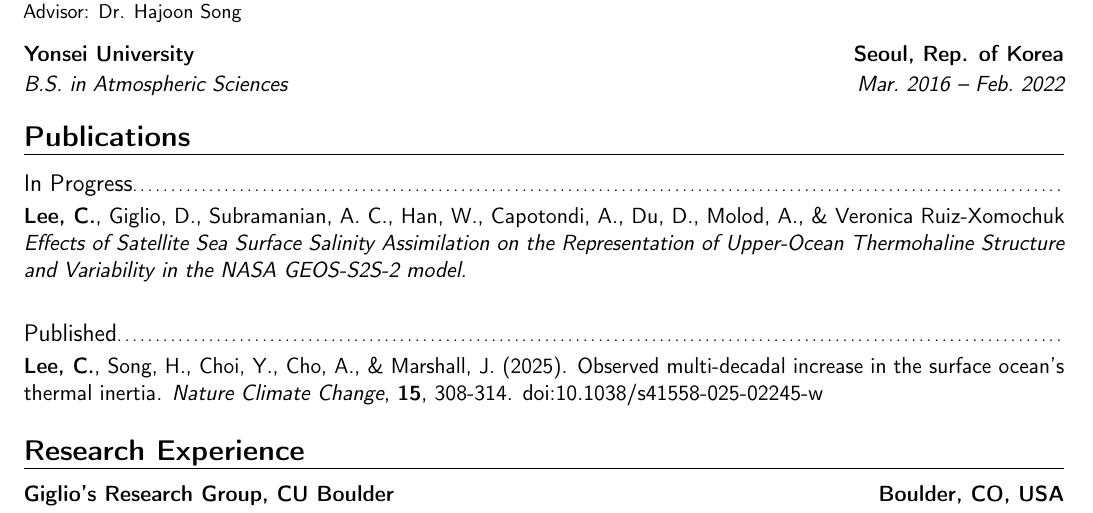
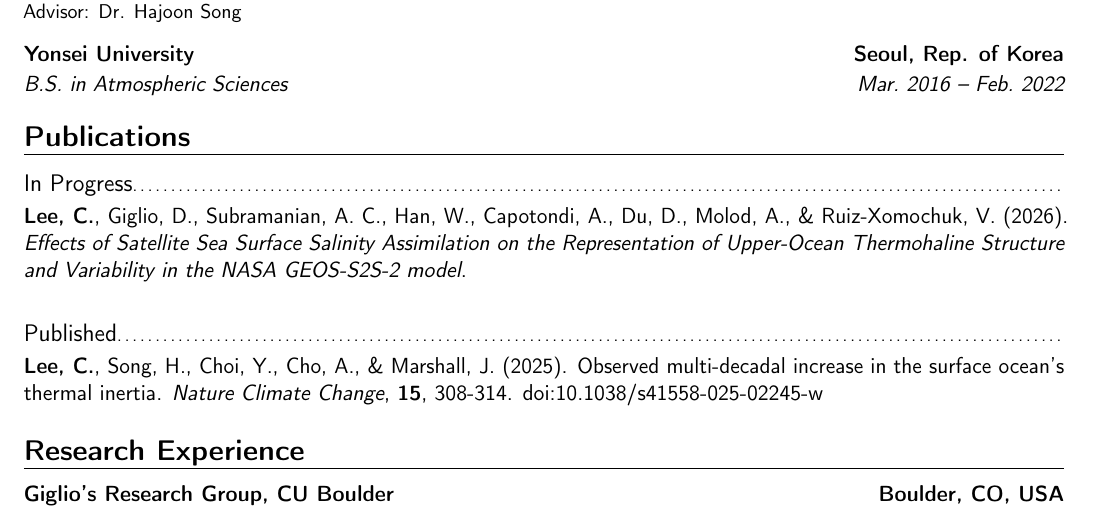
Before and after one commit to ChaehyeongLee/CV_Chaehyeong-Lee, a LaTeX CV (main.tex): part of page 1 of 3, cut so that both start at the same text. Compiled offline with pdfLaTeX.

Commit message:
Veronica's first name is shown as V.

```diff
--- a/main.tex
+++ b/main.tex
@@ -60,7 +60,7 @@
 
 \subsection{In Progress}
 \cvitem{}{
-\textbf{Lee, C.}, Giglio, D., Subramanian, A. C., Han, W., Capotondi, A., Du, D., Molod, A., \& Veronica Ruiz-Xomochuk
+\textbf{Lee, C.}, Giglio, D., Subramanian, A. C., Han, W., Capotondi, A., Du, D., Molod, A., \& Ruiz-Xomochuk, V. (2026).
 \textit{Effects of Satellite Sea Surface Salinity Assimilation on the Representation of Upper-Ocean Thermohaline Structure and Variability in the NASA GEOS-S2S-2 model}.
 }
 
```
